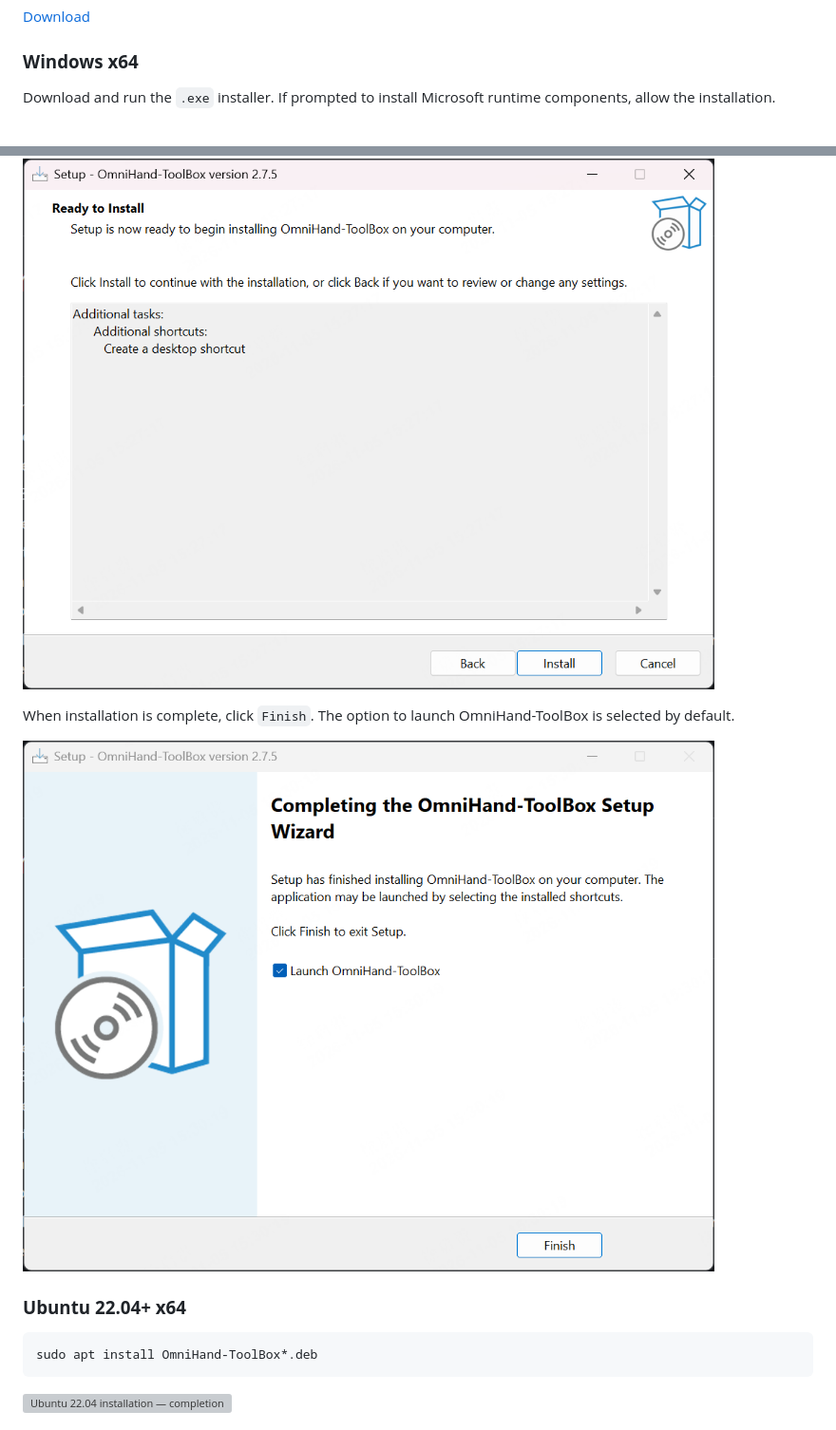
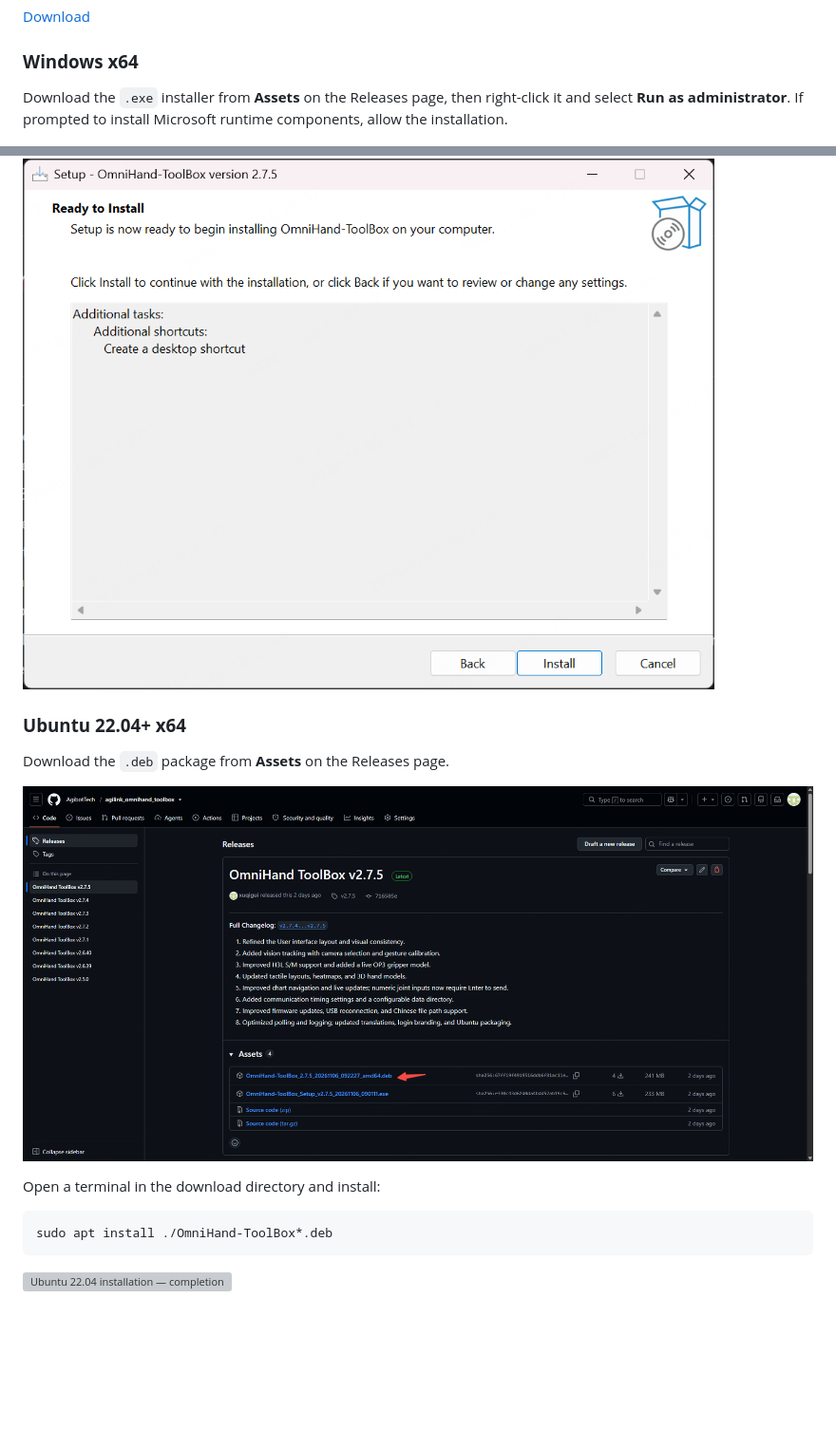
Before and after one commit to AgibotTech/agilink_omnihand_toolbox, a Markdown page: README.md, 2 parts joined by grey strips. Shown at 95% size. Drawn GitHub-style; pictures changed too: pic/ubuntu_downloads.png (added), pic/win_install_4.png (deleted); blank space fills up the shorter version; grey boxes are pictures that could not be loaded.

````diff
--- a/README.md
+++ b/README.md
@@ -23,7 +19,7 @@
 
 ### **Windows x64**
 
-Download and run the `.exe` installer. If prompted to install Microsoft runtime components, allow the installation.
+Download the `.exe` installer from **Assets** on the Releases page, then right-click it and select **Run as administrator**. If prompted to install Microsoft runtime components, allow the installation.
 
 ![Windows downloads](pic/win_downloads.png)
 
@@ -39,14 +35,16 @@ Click `Install` to install with the selected settings, or click `Back` to change
 
 ![Windows installation — confirmation](pic/win_install_3.png)
 
-When installation is complete, click `Finish`. The option to launch OmniHand-ToolBox is selected by default.
-
-![Windows installation — completion](pic/win_install_4.png)
-
 ### **Ubuntu 22.04+ x64**
 
+Download the `.deb` package from **Assets** on the Releases page.
+
+![Ubuntu download — select the .deb package](pic/ubuntu_downloads.png)
+
+Open a terminal in the download directory and install:
+
 ```shell
-sudo apt install OmniHand-ToolBox*.deb
+sudo apt install ./OmniHand-ToolBox*.deb
 ```
 
 ![Ubuntu 22.04 installation — completion](pic/ubuntu_install.png)
````
Also changed, not shown: other parts of README.md (+4 -4 lines), README_zh_cn.md (+11 -13 lines).
